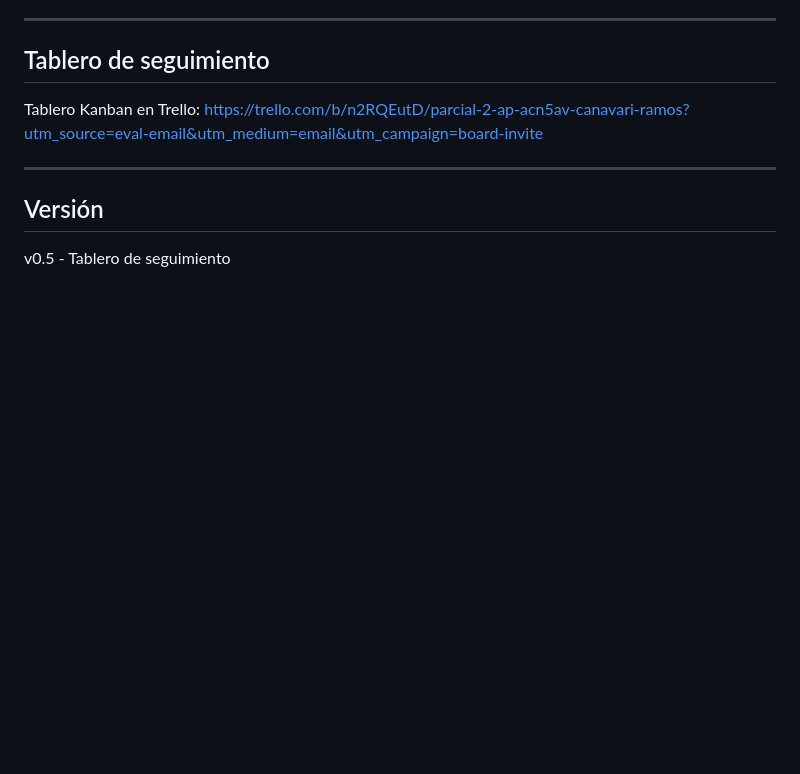
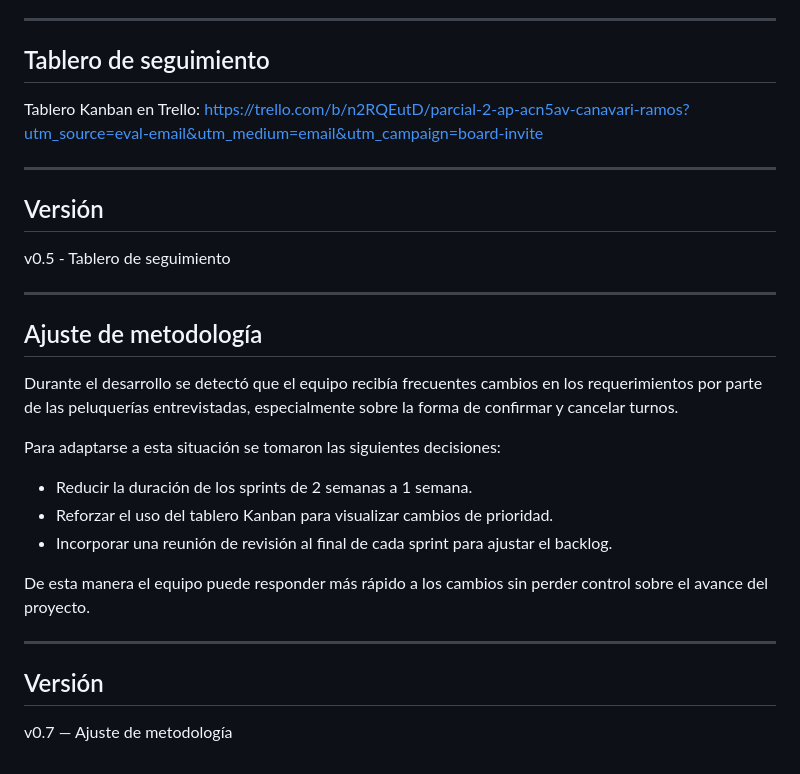
Before and after one commit to LautaroRDavinci/parcial-2-ap-acn5av-canavari-ramos, a Markdown page: README.md, the part around the change. Rendered like a GitHub page; blank space fills up the shorter version.

Commit message:
v0.7 - Ajuste de metodología

```diff
--- a/README.md
+++ b/README.md
@@ -107,3 +107,25 @@ Tablero Kanban en Trello: https://trello.com/b/n2RQEutD/parcial-2-ap-acn5av-cana
 ## Versión
 
 v0.5 - Tablero de seguimiento
+
+---
+
+## Ajuste de metodología
+
+Durante el desarrollo se detectó que el equipo recibía frecuentes cambios en los
+requerimientos por parte de las peluquerías entrevistadas, especialmente sobre la
+forma de confirmar y cancelar turnos.
+
+Para adaptarse a esta situación se tomaron las siguientes decisiones:
+- Reducir la duración de los sprints de 2 semanas a 1 semana.
+- Reforzar el uso del tablero Kanban para visualizar cambios de prioridad.
+- Incorporar una reunión de revisión al final de cada sprint para ajustar el backlog.
+
+De esta manera el equipo puede responder más rápido a los cambios sin perder
+control sobre el avance del proyecto.
+
+---
+
+## Versión
+
+v0.7 — Ajuste de metodología
```
